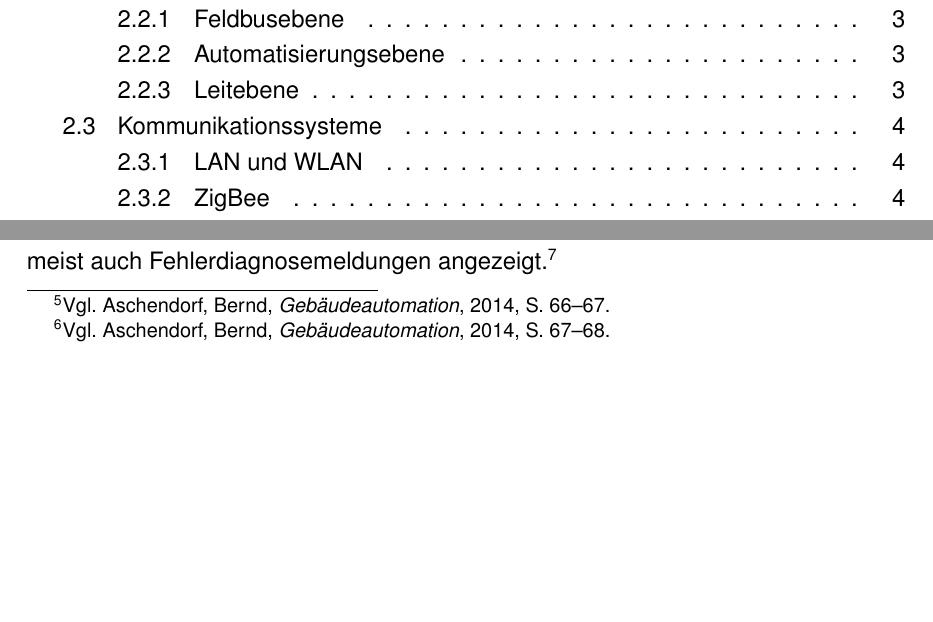
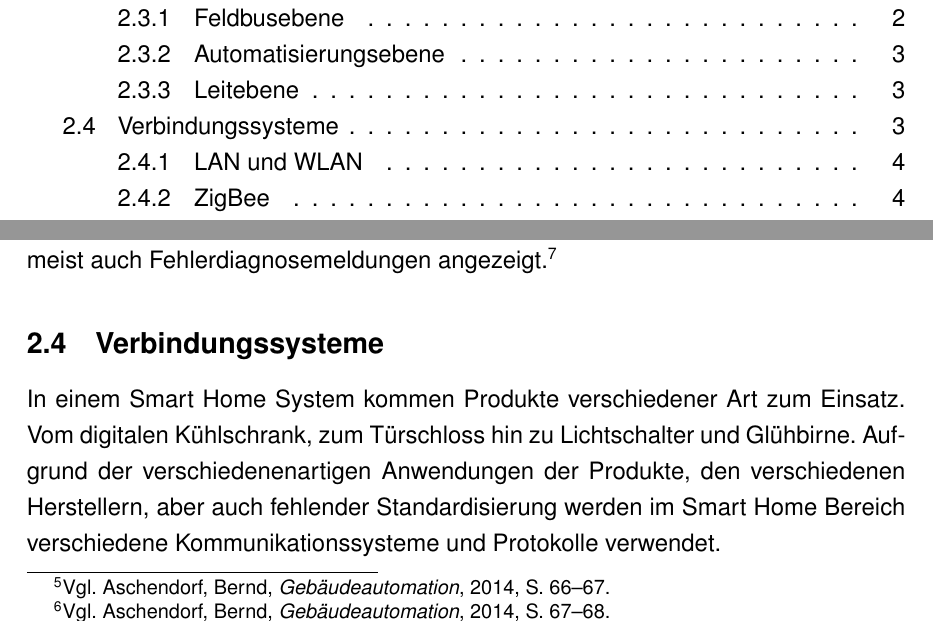
Before and after one commit to Skyfr3ak/dhbw-vs-smart-home-report, a LaTeX document (root.tex, which reads pages/text.tex): two parts of pages 2 and 8 of 18, joined at a grey line, cut so that both start at the same text, the shorter picture padded with empty space. Compiled offline with pdfLaTeX.

Commit message:
Minor fixes and updated connection section

```diff
--- a/pages/text.tex
+++ b/pages/text.tex
@@ -75,7 +79,11 @@ Ausgaben werden etwa über digitale Dashboards auf diversen Displays angezeigt.
 
 % here we can use one of the required methods! (e.g. SSA)
 
-\subsection{Kommunikationssysteme} % (auswahl)
+\subsection{Verbindungssysteme}
+
+In einem Smart Home System kommen Produkte verschiedener Art zum Einsatz.
+Vom digitalen Kühlschrank, zum Türschloss hin zu Lichtschalter und Glühbirne.
+Aufgrund der verschiedenenartigen Anwendungen der Produkte, den verschiedenen Herstellern, aber auch fehlender Standardisierung werden im Smart Home Bereich verschiedene Kommunikationssysteme und Protokolle verwendet.
 
 % foreach:
 % how does it work?
```
Also changed, not shown: pages/text.tex (11 more changed lines).
